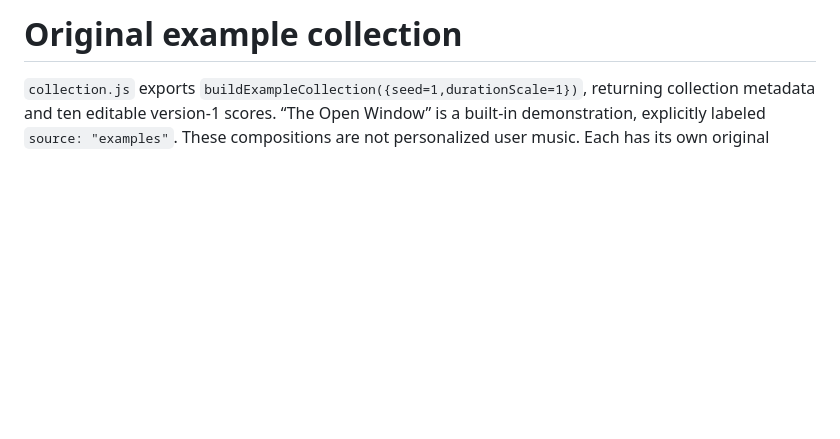
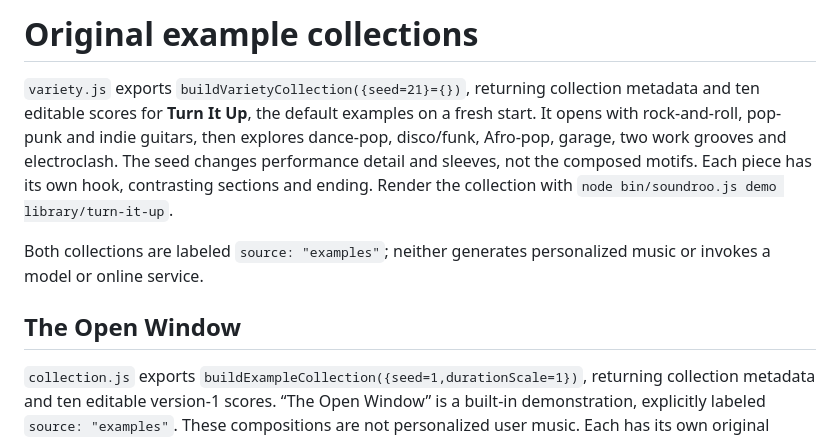
Before and after one commit to vincentsch/soundroo, a Markdown page: examples/README.md, the part around the change. Rendered like a GitHub page; blank space fills up the shorter version.

Commit message:
Document the broader default and legacy example collection

```diff
--- a/examples/README.md
+++ b/examples/README.md
@@ -1,4 +1,10 @@
-# Original example collection
+# Original example collections
+
+`variety.js` exports `buildVarietyCollection({seed=21}={})`, returning collection metadata and ten editable scores for **Turn It Up**, the default examples on a fresh start. It opens with rock-and-roll, pop-punk and indie guitars, then explores dance-pop, disco/funk, Afro-pop, garage, two work grooves and electroclash. The seed changes performance detail and sleeves, not the composed motifs. Each piece has its own hook, contrasting sections and ending. Render the collection with `node bin/soundroo.js demo library/turn-it-up`.
+
+Both collections are labeled `source: "examples"`; neither generates personalized music or invokes a model or online service.
+
+## The Open Window
 
 `collection.js` exports `buildExampleCollection({seed=1,durationScale=1})`, returning collection metadata and ten editable version-1 scores. “The Open Window” is a built-in demonstration, explicitly labeled `source: "examples"`. These compositions are not personalized user music. Each has its own original motifs, instrumentation, harmonic movement, sections and ending. No model or online service is invoked.
 
```
